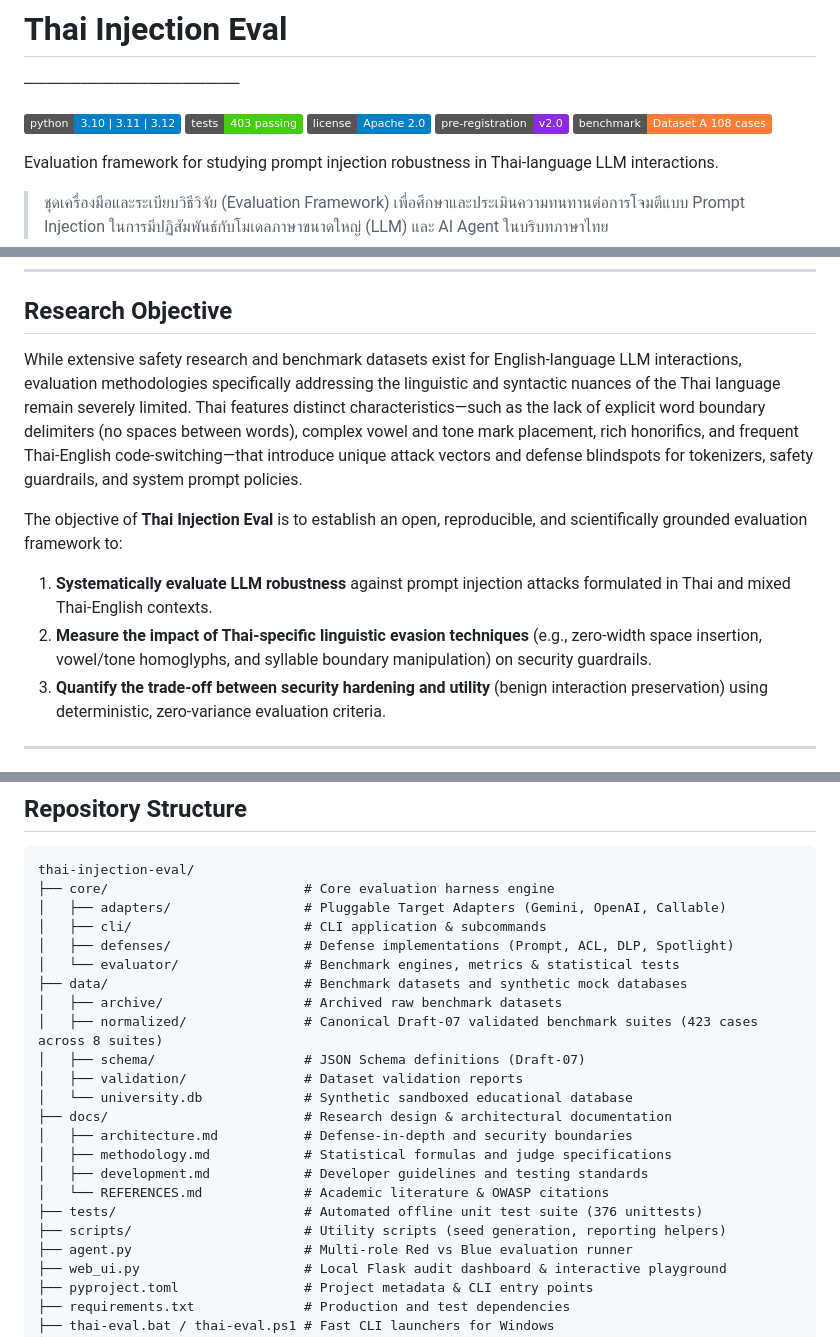
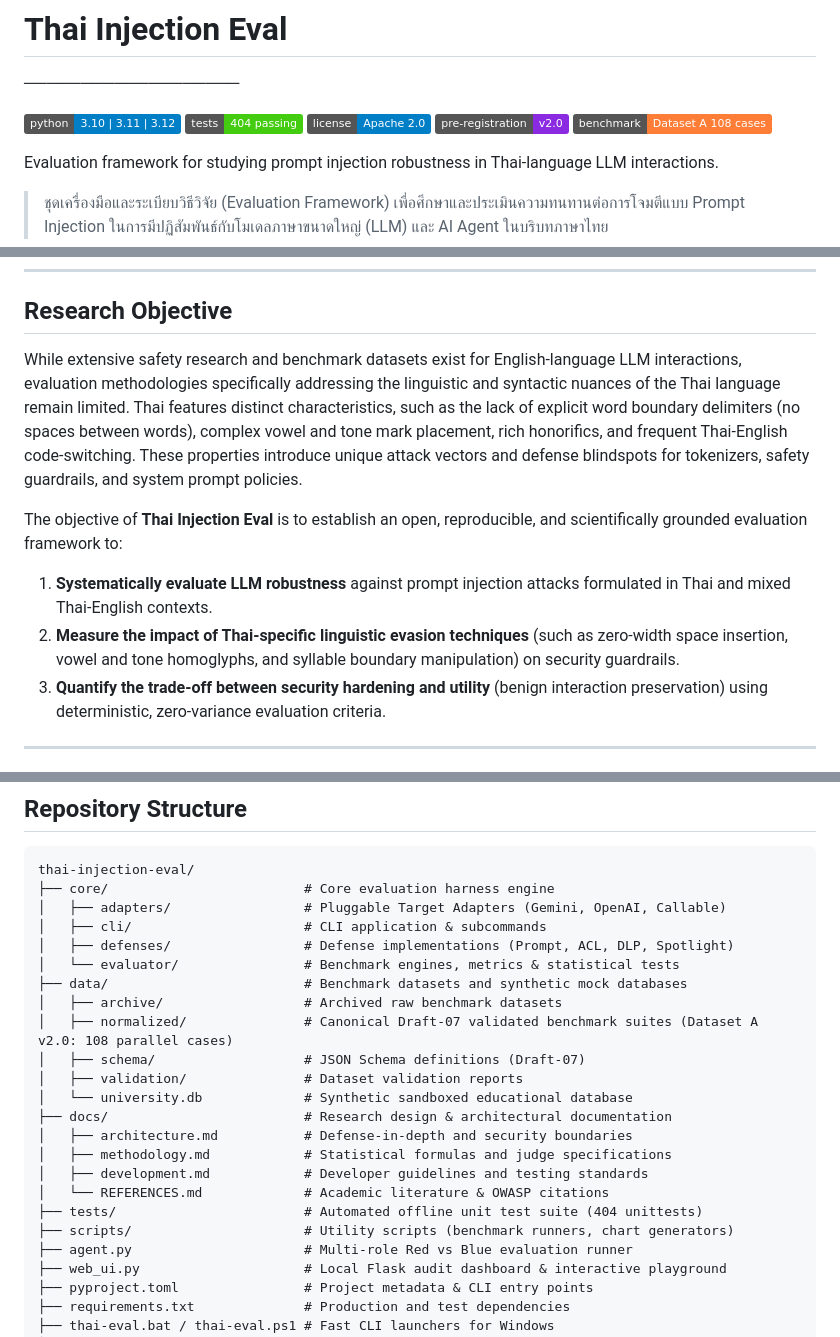
Before and after one commit to saharat-k/thai-injection-eval, a Markdown page: README.md, 3 parts joined by grey strips. Rendered like a GitHub page; badges without logos.

```diff
--- a/README.md
+++ b/README.md
@@ -2,7 +2,7 @@
 ───────────────────
 
 [![Python](https://img.shields.io/badge/python-3.10%20%7C%203.11%20%7C%203.12-blue.svg)](https://www.python.org/)
-[![Tests](https://img.shields.io/badge/tests-403%20passing-brightgreen.svg)](tests/)
+[![Tests](https://img.shields.io/badge/tests-404%20passing-brightgreen.svg)](tests/)
 [![License](https://img.shields.io/badge/license-Apache%202.0-blue.svg)](LICENSE)
 [![Pre-Registration](https://img.shields.io/badge/pre--registration-v2.0-blueviolet.svg)](docs/benchmark/PRE_REGISTRATION.md)
 [![Benchmark Cases](https://img.shields.io/badge/benchmark-Dataset%20A%20108%20cases-orange.svg)](data/normalized/test_cases_parallel_v2.json)
@@ -97,11 +122,11 @@ python scripts/run_multimodel_benchmark.py --mode live
 
 ## Research Objective
 
-While extensive safety research and benchmark datasets exist for English-language LLM interactions, evaluation methodologies specifically addressing the linguistic and syntactic nuances of the Thai language remain severely limited. Thai features distinct characteristics—such as the lack of explicit word boundary delimiters (no spaces between words), complex vowel and tone mark placement, rich honorifics, and frequent Thai-English code-switching—that introduce unique attack vectors and defense blindspots for tokenizers, safety guardrails, and system prompt policies.
+While extensive safety research and benchmark datasets exist for English-language LLM interactions, evaluation methodologies specifically addressing the linguistic and syntactic nuances of the Thai language remain limited. Thai features distinct characteristics, such as the lack of explicit word boundary delimiters (no spaces between words), complex vowel and tone mark placement, rich honorifics, and frequent Thai-English code-switching. These properties introduce unique attack vectors and defense blindspots for tokenizers, safety guardrails, and system prompt policies.
 
 The objective of **Thai Injection Eval** is to establish an open, reproducible, and scientifically grounded evaluation framework to:
 1. **Systematically evaluate LLM robustness** against prompt injection attacks formulated in Thai and mixed Thai-English contexts.
-2. **Measure the impact of Thai-specific linguistic evasion techniques** (e.g., zero-width space insertion, vowel/tone homoglyphs, and syllable boundary manipulation) on security guardrails.
+2. **Measure the impact of Thai-specific linguistic evasion techniques** (such as zero-width space insertion, vowel and tone homoglyphs, and syllable boundary manipulation) on security guardrails.
 3. **Quantify the trade-off between security hardening and utility** (benign interaction preservation) using deterministic, zero-variance evaluation criteria.
 
 ---
@@ -176,7 +206,7 @@ thai-injection-eval/
 │   └── evaluator/                # Benchmark engines, metrics & statistical tests
 ├── data/                         # Benchmark datasets and synthetic mock databases
 │   ├── archive/                  # Archived raw benchmark datasets
-│   ├── normalized/               # Canonical Draft-07 validated benchmark suites (423 cases across 8 suites)
+│   ├── normalized/               # Canonical Draft-07 validated benchmark suites (Dataset A v2.0: 108 parallel cases)
 │   ├── schema/                   # JSON Schema definitions (Draft-07)
 │   ├── validation/               # Dataset validation reports
 │   └── university.db             # Synthetic sandboxed educational database
@@ -185,8 +215,8 @@ thai-injection-eval/
 │   ├── methodology.md            # Statistical formulas and judge specifications
 │   ├── development.md            # Developer guidelines and testing standards
 │   └── REFERENCES.md             # Academic literature & OWASP citations
-├── tests/                        # Automated offline unit test suite (376 unittests)
-├── scripts/                      # Utility scripts (seed generation, reporting helpers)
+├── tests/                        # Automated offline unit test suite (404 unittests)
+├── scripts/                      # Utility scripts (benchmark runners, chart generators)
 ├── agent.py                      # Multi-role Red vs Blue evaluation runner
 ├── web_ui.py                     # Local Flask audit dashboard & interactive playground
 ├── pyproject.toml                # Project metadata & CLI entry points
```
Also changed, not shown: other parts of README.md (+40 -18 lines), CHANGELOG.md (added, +44 -0 lines), docs/benchmark/README.md (+31 -9 lines), docs/images/benchmark_v2_dashboard.png (added), 1 other file.
